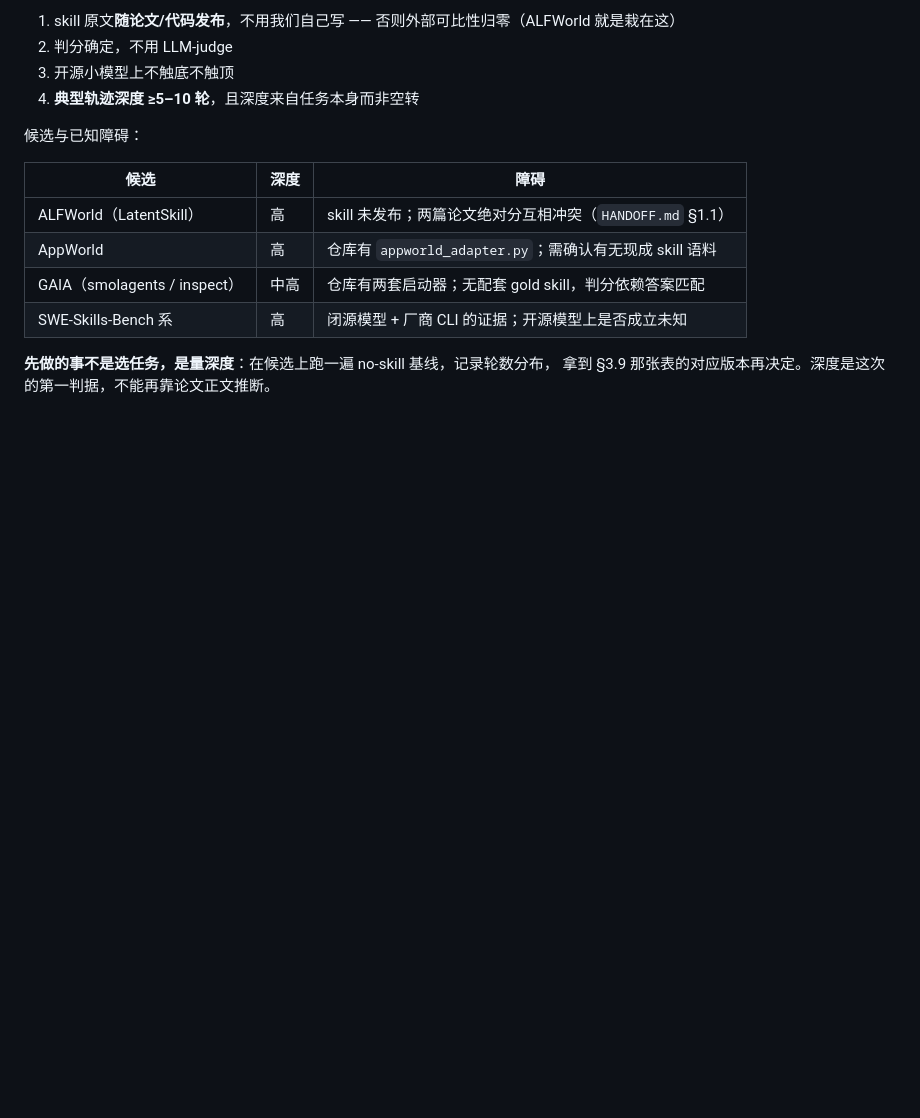
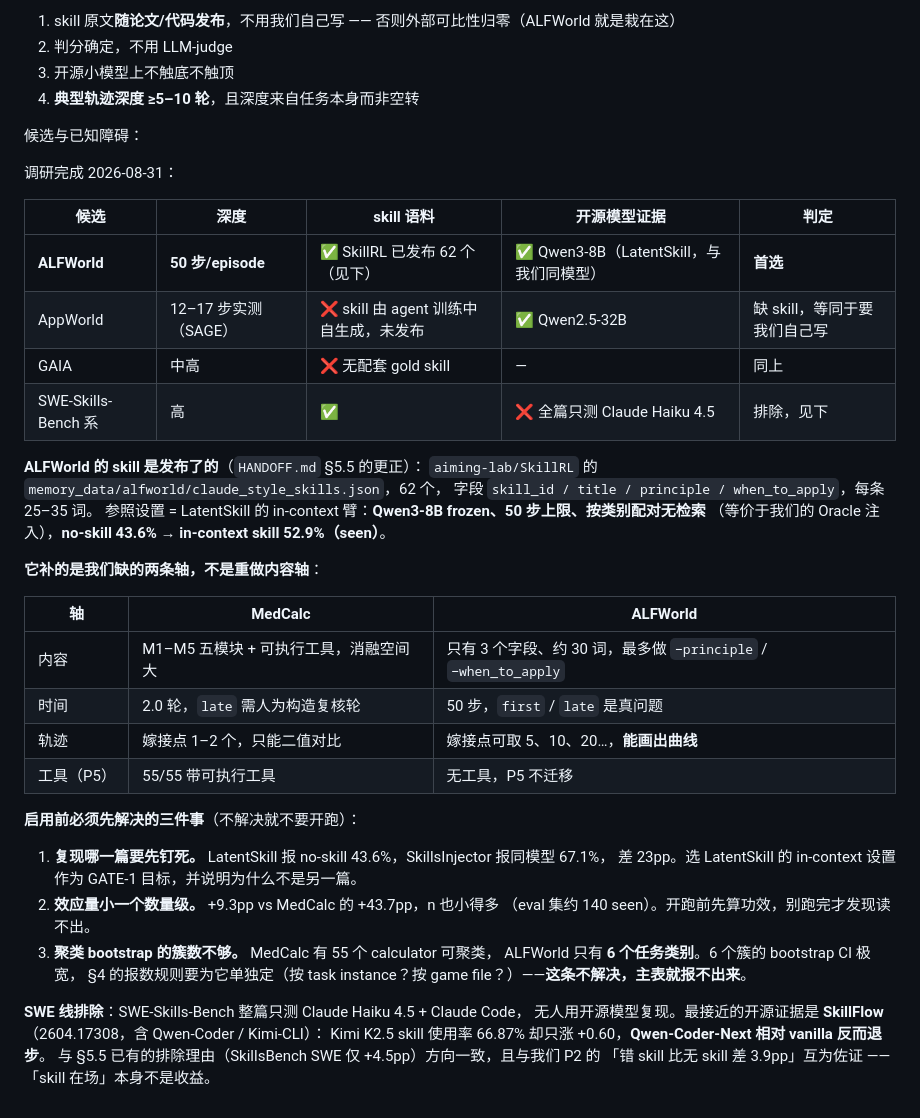
Before and after one commit to Vanius0525/SkillFlow, a Markdown page: HOWSKILLWORK/PROTOCOL.md, the part around the change. GitHub-like rendering; blank space fills up the shorter version.

Commit message:
The ALFWorld skills were released, by the paper upstream of the one we read
ALFWorld was demoted because LatentSkill's five skills looked unreleased --
its repo takes them through a --skill_context_dir flag. But LatentSkill says
where they come from: "the skill library released by Xia et al.", which is
SkillRL (2602.08234). Its memory_data/alfworld/claude_style_skills.json holds
62 skills, 12 general and 50 task-specific across all six categories, each a
skill_id/title/principle/when_to_apply record of 25-35 words, alongside 237
teacher trajectories. Read the file to confirm rather than trusting a second
citation. The demotion rested on not following that reference one hop.

That reopens ALFWorld as the deep second task, and it is a better fit than the
alternatives for the axes MedCalc cannot carry: 50 steps per episode against
our measured 2.0, already run on Qwen3-8B, and skills delivered by category
without retrieval, which is the same forced injection we use. It does not
reopen the content axis -- 30-word skills have nothing like M1-M5 -- and it
has no tools, so P5 does not transfer.

Three things have to be settled before it runs, all recorded in §9. Which
paper GATE-1 targets, since LatentSkill reports 43.6% without skills and
SkillsInjector 67.1% for the same model. Whether +9.3pp is detectable at
n≈140, an effect a quarter the size on a fifth the instances. And what
replaces the calculator as the bootstrap cluster: ALFWorld has six task
categories where MedCalc has 55 calculators, and a CI over six clusters is
not one the main table can carry.

AppWorld is out for the reason ALFWorld was wrongly out: SAGE's skills are
generated during training and not released, so using it means authoring the
skills ourselves. The SWE line is out on evidence -- nobody has run
SWE-Skills-Bench on an open model, and the closest thing that exists,
SkillFlow with Qwen-Coder and Kimi, has Kimi gaining +0.60 at 66.87% skill
usage and Qwen-Coder-Next regressing against vanilla.

Co-Authored-By: Claude Opus 5 <noreply@anthropic.com>
Claude-Session: https://claude.ai/code/session_01RYXLEZyZpNQkmvbD9phpsB

```diff
--- a/HOWSKILLWORK/PROTOCOL.md
+++ b/HOWSKILLWORK/PROTOCOL.md
@@ -380,12 +380,42 @@ P2 结束后**确定深挖子集**（§1.3 规则）。
 
 候选与已知障碍：
 
-| 候选 | 深度 | 障碍 |
+调研完成 2026-08-31：
+
+| 候选 | 深度 | skill 语料 | 开源模型证据 | 判定 |
+|---|---|---|---|---|
+| **ALFWorld** | **50 步/episode** | ✅ SkillRL 已发布 62 个（见下） | ✅ Qwen3-8B（LatentSkill，与我们同模型） | **首选** |
+| AppWorld | 12–17 步实测（SAGE） | ❌ skill 由 agent 训练中自生成，未发布 | ✅ Qwen2.5-32B | 缺 skill，等同于要我们自己写 |
+| GAIA | 中高 | ❌ 无配套 gold skill | — | 同上 |
+| SWE-Skills-Bench 系 | 高 | ✅ | ❌ 全篇只测 Claude Haiku 4.5 | 排除，见下 |
+
+**ALFWorld 的 skill 是发布了的**（`HANDOFF.md` §5.5 的更正）：
+`aiming-lab/SkillRL` 的 `memory_data/alfworld/claude_style_skills.json`，62 个，
+字段 `skill_id / title / principle / when_to_apply`，每条 25–35 词。
+参照设置 = LatentSkill 的 in-context 臂：**Qwen3-8B frozen、50 步上限、按类别配对无检索**
+（等价于我们的 Oracle 注入），**no-skill 43.6% → in-context skill 52.9%（seen）**。
+
+**它补的是我们缺的两条轴，不是重做内容轴**：
+
+| 轴 | MedCalc | ALFWorld |
 |---|---|---|
-| ALFWorld（LatentSkill） | 高 | skill 未发布；两篇论文绝对分互相冲突（`HANDOFF.md` §1.1） |
-| AppWorld | 高 | 仓库有 `appworld_adapter.py`；需确认有无现成 skill 语料 |
-| GAIA（smolagents / inspect） | 中高 | 仓库有两套启动器；无配套 gold skill，判分依赖答案匹配 |
-| SWE-Skills-Bench 系 | 高 | 闭源模型 + 厂商 CLI 的证据；开源模型上是否成立未知 |
+| 内容 | M1–M5 五模块 + 可执行工具，消融空间大 | 只有 3 个字段、约 30 词，最多做 `−principle` / `−when_to_apply` |
+| 时间 | 2.0 轮，`late` 需人为构造复核轮 | 50 步，`first` / `late` 是真问题 |
+| 轨迹 | 嫁接点 1–2 个，只能二值对比 | 嫁接点可取 5、10、20…，**能画出曲线** |
+| 工具（P5） | 55/55 带可执行工具 | 无工具，P5 不迁移 |
 
-**先做的事不是选任务，是量深度**：在候选上跑一遍 no-skill 基线，记录轮数分布，
-拿到 §3.9 那张表的对应版本再决定。深度是这次的第一判据，不能再靠论文正文推断。
+**启用前必须先解决的三件事**（不解决就不要开跑）：
+
+1. **复现哪一篇要先钉死。** LatentSkill 报 no-skill 43.6%，SkillsInjector 报同模型 67.1%，
+   差 23pp。选 LatentSkill 的 in-context 设置作为 GATE-1 目标，并说明为什么不是另一篇。
+2. **效应量小一个数量级。** +9.3pp vs MedCalc 的 +43.7pp，n 也小得多
+   （eval 集约 140 seen）。开跑前先算功效，别跑完才发现读不出。
+3. **聚类 bootstrap 的簇数不够。** MedCalc 有 55 个 calculator 可聚类，
+   ALFWorld 只有 **6 个任务类别**。6 个簇的 bootstrap CI 极宽，
+   §4 的报数规则要为它单独定（按 task instance？按 game file？）——**这条不解决，主表就报不出来**。
+
+**SWE 线排除**：SWE-Skills-Bench 整篇只测 Claude Haiku 4.5 + Claude Code，
+无人用开源模型复现。最接近的开源证据是 **SkillFlow**（2604.17308，含 Qwen-Coder / Kimi-CLI）：
+Kimi K2.5 skill 使用率 66.87% 却只涨 +0.60，**Qwen-Coder-Next 相对 vanilla 反而退步**。
+与 §5.5 已有的排除理由（SkillsBench SWE 仅 +4.5pp）方向一致，且与我们 P2 的
+「错 skill 比无 skill 差 3.9pp」互为佐证 —— 「skill 在场」本身不是收益。
```
Also changed, not shown: HOWSKILLWORK/HANDOFF.md (+12 -2 lines).
